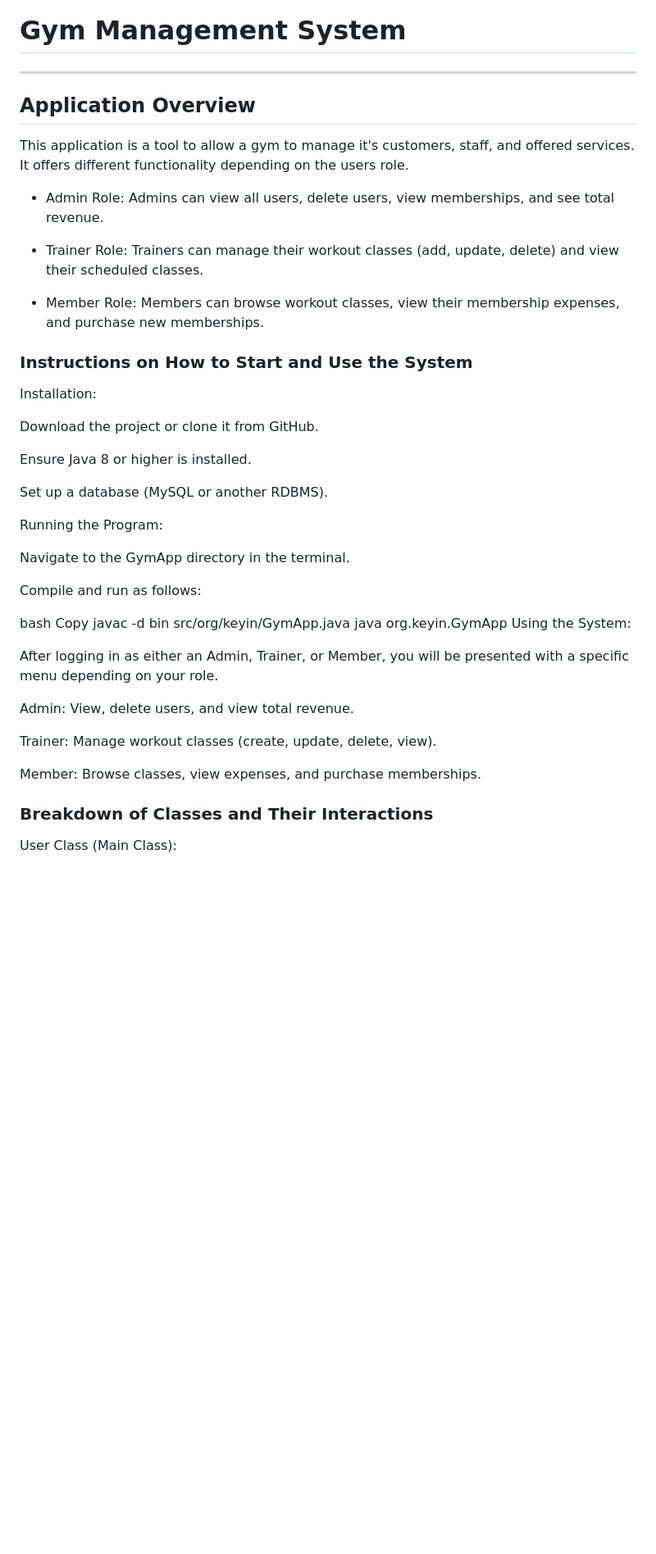
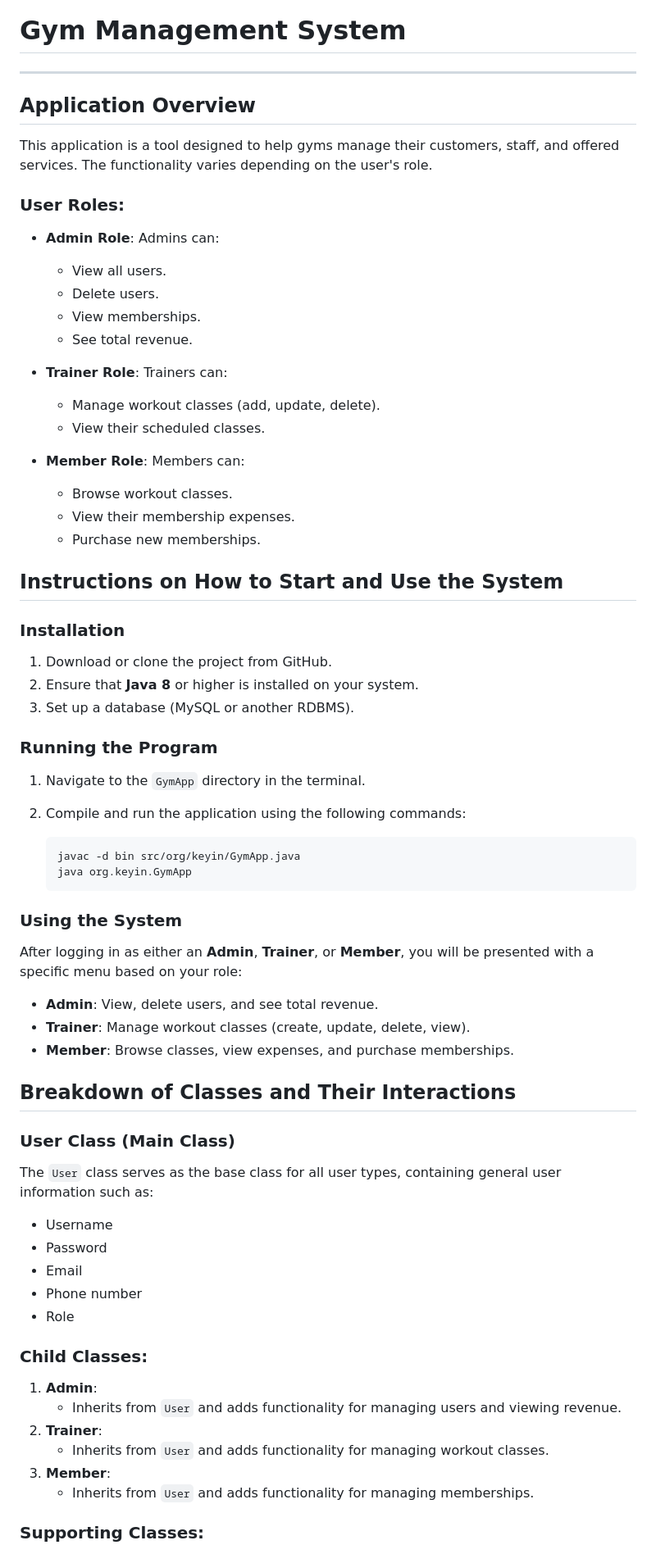
Before and after one commit to Noah-Lambe/Gym_Management_System, a Markdown page: README.md, the part around one of its changes. Shown at 82% size. Rendered like a GitHub page; blank space fills up the shorter version.

````diff
--- a/README.md
+++ b/README.md
@@ -1,47 +1,71 @@
 # Gym Management System
 ------------------------------------
+
 ## Application Overview
 
-This application is a tool to allow a gym to manage it's customers, staff, and offered services. It offers different functionality
-depending on the users role.
+This application is a tool designed to help gyms manage their customers, staff, and offered services. The functionality varies depending on the user's role.
 
-- Admin Role: Admins can view all users, delete users, view memberships, and see total revenue.
+### User Roles:
 
-- Trainer Role: Trainers can manage their workout classes (add, update, delete) and view their scheduled classes.
+- **Admin Role**: Admins can:
+  - View all users.
+  - Delete users.
+  - View memberships.
+  - See total revenue.
 
-- Member Role: Members can browse workout classes, view their membership expenses, and purchase new memberships.
+- **Trainer Role**: Trainers can:
+  - Manage workout classes (add, update, delete).
+  - View their scheduled classes.
 
-### Instructions on How to Start and Use the System
+- **Member Role**: Members can:
+  - Browse workout classes.
+  - View their membership expenses.
+  - Purchase new memberships.
 
-Installation:
+## Instructions on How to Start and Use the System
 
-Download the project or clone it from GitHub.
+### Installation
 
-Ensure Java 8 or higher is installed.
+1. Download or clone the project from GitHub.
+2. Ensure that **Java 8** or higher is installed on your system.
+3. Set up a database (MySQL or another RDBMS).
 
-Set up a database (MySQL or another RDBMS).
+### Running the Program
 
-Running the Program:
+1. Navigate to the `GymApp` directory in the terminal.
+2. Compile and run the application using the following commands:
 
-Navigate to the GymApp directory in the terminal.
+    ```bash
+    javac -d bin src/org/keyin/GymApp.java
+    java org.keyin.GymApp
+    ```
 
-Compile and run as follows:
+### Using the System
 
-bash
-Copy
-javac -d bin src/org/keyin/GymApp.java
-java org.keyin.GymApp
-Using the System:
+After logging in as either an **Admin**, **Trainer**, or **Member**, you will be presented with a specific menu based on your role:
 
-After logging in as either an Admin, Trainer, or Member, you will be presented with a specific menu depending on your role.
+- **Admin**: View, delete users, and see total revenue.
+- **Trainer**: Manage workout classes (create, update, delete, view).
+- **Member**: Browse classes, view expenses, and purchase memberships.
 
-Admin: View, delete users, and view total revenue.
+## Breakdown of Classes and Their Interactions
 
-Trainer: Manage workout classes (create, update, delete, view).
+### User Class (Main Class)
 
-Member: Browse classes, view expenses, and purchase memberships.
+The `User` class serves as the base class for all user types, containing general user information such as:
+- Username
+- Password
+- Email
+- Phone number
+- Role
 
-### Breakdown of Classes and Their Interactions
+### Child Classes:
+1. **Admin**:
+   - Inherits from `User` and adds functionality for managing users and viewing revenue.
+2. **Trainer**:
+   - Inherits from `User` and adds functionality for managing workout classes.
+3. **Member**:
+   - Inherits from `User` and adds functionality for managing memberships.
 
-User Class (Main Class):
+### Supporting Classes:
 
````
Also changed, not shown: other parts of README.md (+30 -27 lines), structure.md (+9 -5 lines).
